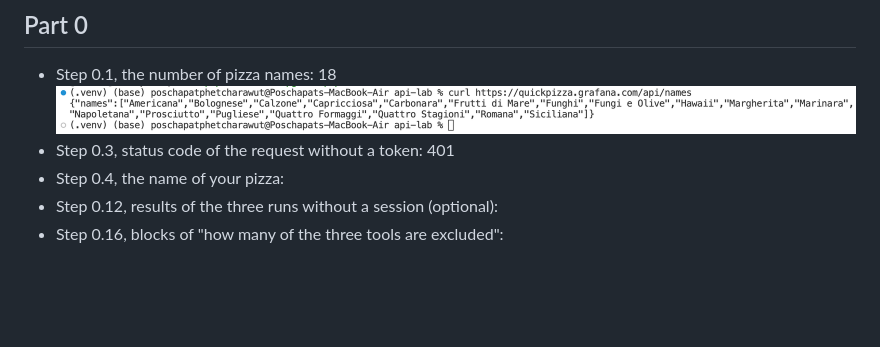
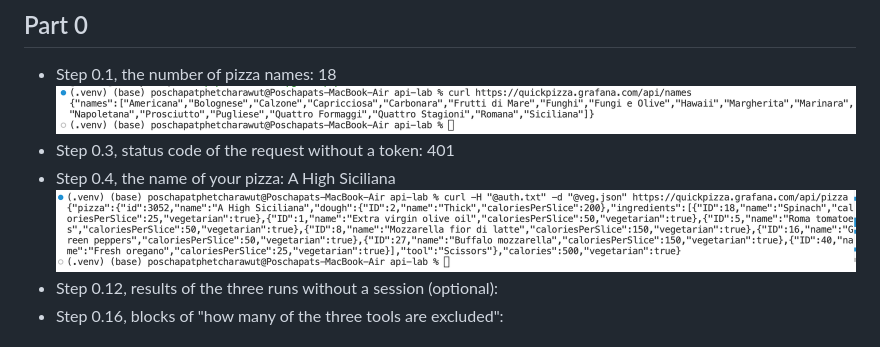
Before and after one commit to Poschapat/api-lab, a Markdown page: RESULTS.md, the part around the change. Rendered like a GitHub page; pictures changed too: image/image1.png (added); blank space fills up the shorter version.

Commit message:
Step 0.4

```diff
--- a/RESULTS.md
+++ b/RESULTS.md
@@ -4,7 +4,8 @@
 - Step 0.1, the number of pizza names: 18
 ![alt text](image/image.png)
 - Step 0.3, status code of the request without a token: 401
-- Step 0.4, the name of your pizza:
+- Step 0.4, the name of your pizza: A High Siciliana
+![alt text](image/image1.png)
 - Step 0.12, results of the three runs without a session (optional):
 - Step 0.16, blocks of "how many of the three tools are excluded":
 
```
Also changed, not shown: 1 other file.
